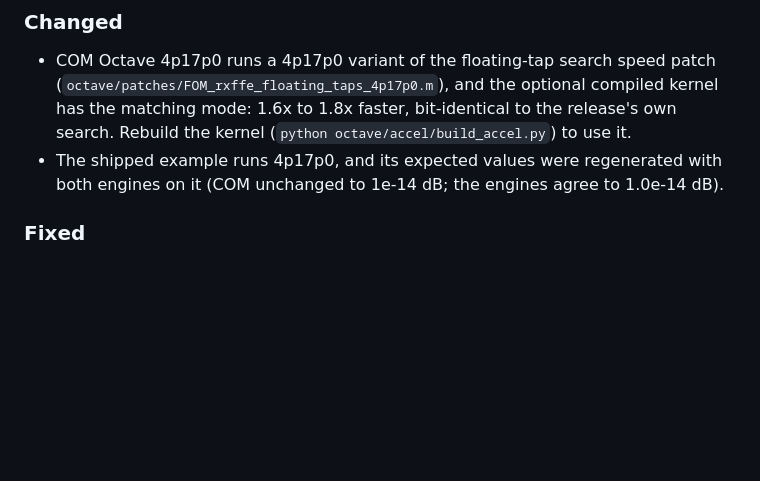
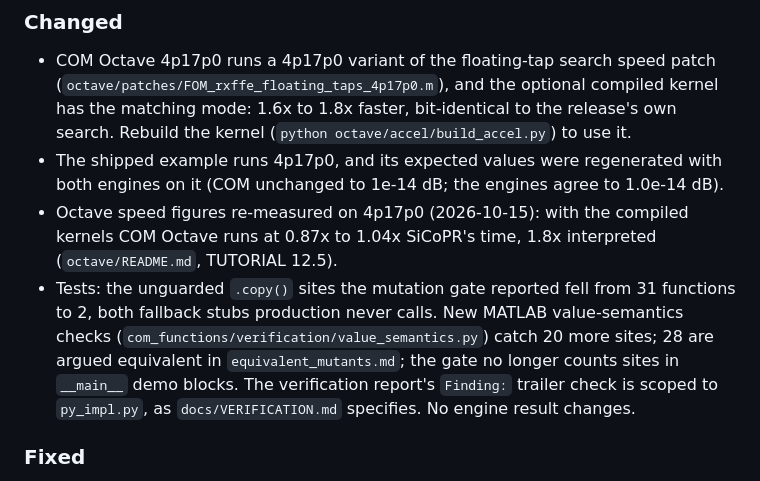
Before and after one commit to tbermen/SiCoPR, a Markdown page: CHANGELOG.md, the part around the change. Drawn GitHub-style; blank space fills up the shorter version.

```diff
--- a/CHANGELOG.md
+++ b/CHANGELOG.md
@@ -26,6 +26,16 @@ Two things this file is *not*:
   own search. Rebuild the kernel (`python octave/accel/build_accel.py`) to use it.
 - The shipped example runs 4p17p0, and its expected values were regenerated with
   both engines on it (COM unchanged to 1e-14 dB; the engines agree to 1.0e-14 dB).
+- Octave speed figures re-measured on 4p17p0 (2026-10-15): with the compiled kernels
+  COM Octave runs at 0.87x to 1.04x SiCoPR's time, 1.8x interpreted
+  (`octave/README.md`, TUTORIAL 12.5).
+- Tests: the unguarded `.copy()` sites the mutation gate reported fell from 31
+  functions to 2, both fallback stubs production never calls. New MATLAB
+  value-semantics checks (`com_functions/verification/value_semantics.py`) catch 20
+  more sites; 28 are argued equivalent in `equivalent_mutants.md`; the gate no longer
+  counts sites in `__main__` demo blocks. The verification report's `Finding:`
+  trailer check is scoped to `py_impl.py`, as `docs/VERIFICATION.md` specifies.
+  No engine result changes.
 
 ### Fixed
 
```
Also changed, not shown: docs/TUTORIAL.md (+4 -4 lines), octave/README.md (+11 -6 lines).
